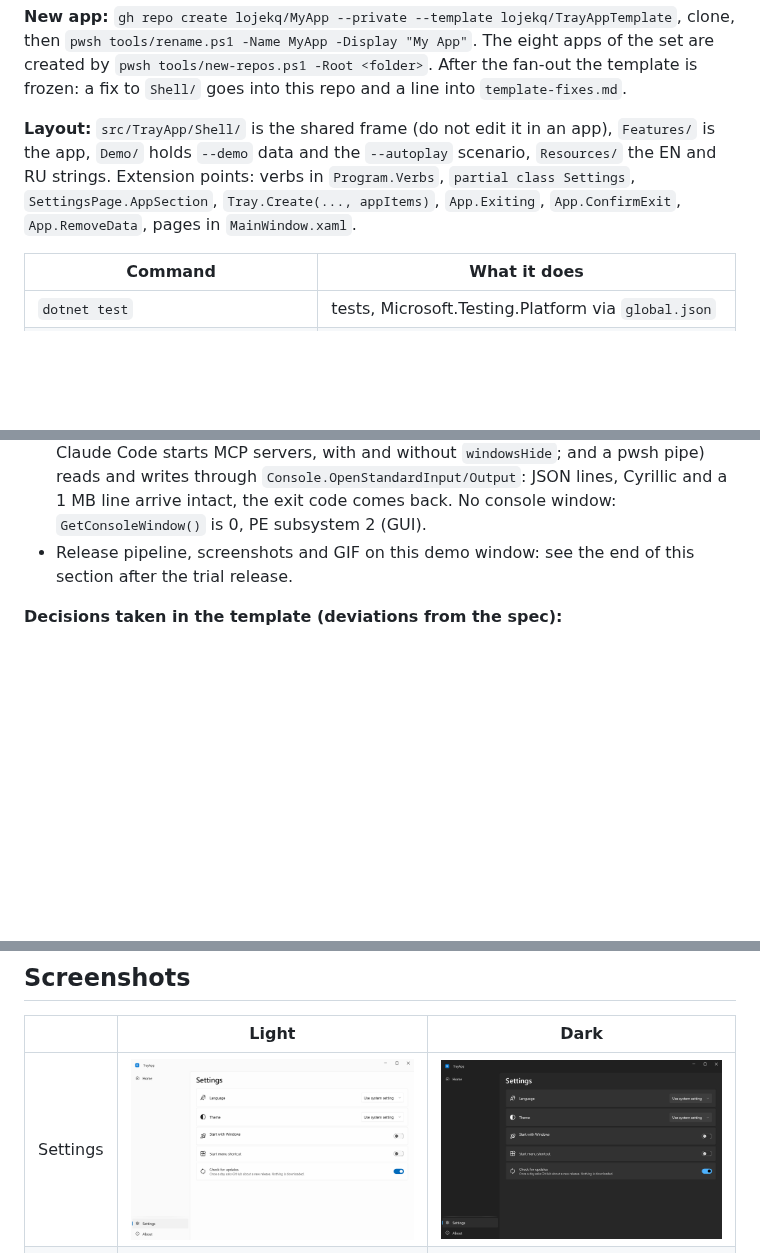
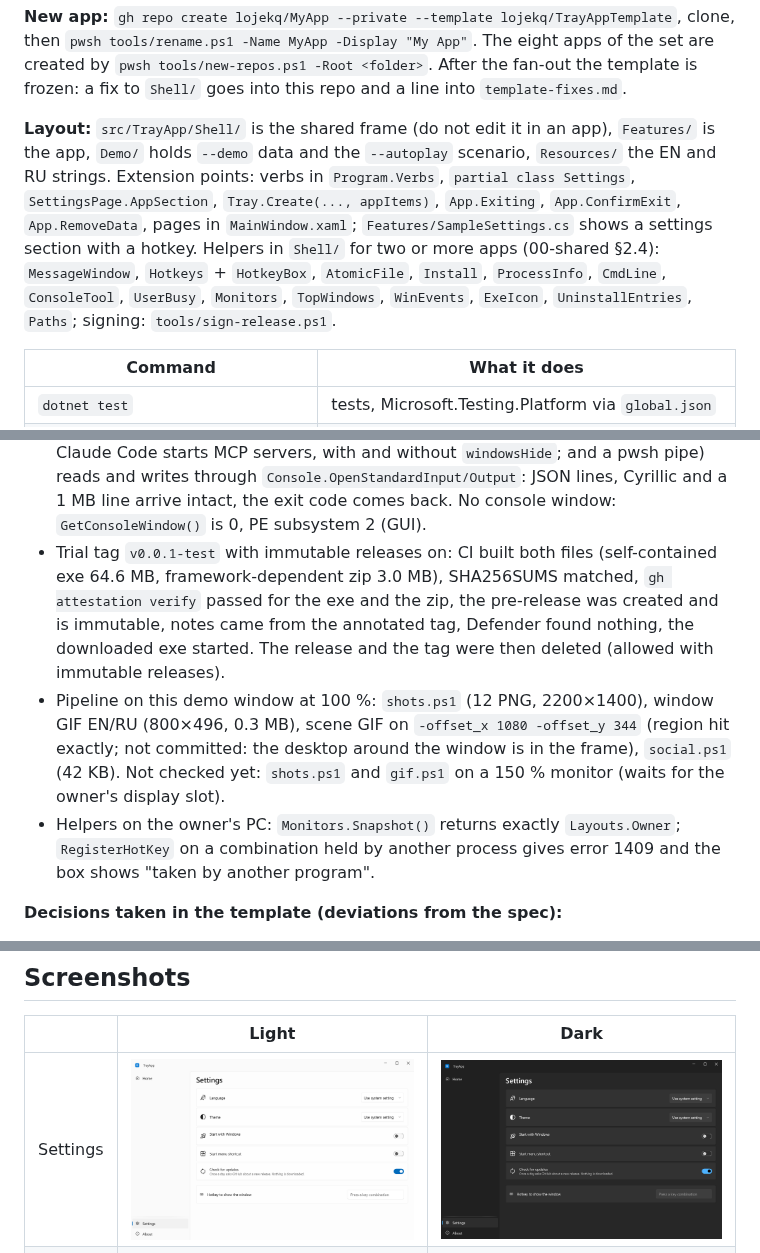
Before and after one commit to lojekq/TrayAppTemplate, a Markdown page: README.md, 3 parts joined by grey strips. Drawn GitHub-style; pictures changed too: docs/settings-dark-en.png, docs/settings-light-en.png; blank space fills up the shorter version.

```diff
--- a/README.md
+++ b/README.md
@@ -31,7 +31,9 @@ After the fan-out the template is frozen: a fix to `Shell/` goes into this repo
 **Layout:** `src/TrayApp/Shell/` is the shared frame (do not edit it in an app), `Features/` is the app,
 `Demo/` holds `--demo` data and the `--autoplay` scenario, `Resources/` the EN and RU strings.
 Extension points: verbs in `Program.Verbs`, `partial class Settings`, `SettingsPage.AppSection`, `Tray.Create(..., appItems)`,
-`App.Exiting`, `App.ConfirmExit`, `App.RemoveData`, pages in `MainWindow.xaml`.
+`App.Exiting`, `App.ConfirmExit`, `App.RemoveData`, pages in `MainWindow.xaml`; `Features/SampleSettings.cs` shows a settings section with a hotkey.
+Helpers in `Shell/` for two or more apps (00-shared §2.4): `MessageWindow`, `Hotkeys` + `HotkeyBox`, `AtomicFile`, `Install`, `ProcessInfo`,
+`CmdLine`, `ConsoleTool`, `UserBusy`, `Monitors`, `TopWindows`, `WinEvents`, `ExeIcon`, `UninstallEntries`, `Paths`; signing: `tools/sign-release.ps1`.
 
 | Command | What it does |
 |---|---|
@@ -44,7 +46,9 @@ Extension points: verbs in `Program.Verbs`, `partial class Settings`, `SettingsP
 **Spikes (phase 1, 2026-10-21, .NET SDK 10.0.402, Windows 11 26300):**
 - An MSTest.Sdk 4.5.1 test project references the WPF WinExe project (`net10.0-windows`): `dotnet test` passes in Debug and Release, WPF types load in tests. MSTest.Sdk needs `<ImplicitUsings>enable</ImplicitUsings>` for `[TestClass]` without `using`.
 - A WinExe started with redirected stdio (node `child_process.spawn` with pipes, as Claude Code starts MCP servers, with and without `windowsHide`; and a pwsh pipe) reads and writes through `Console.OpenStandardInput/Output`: JSON lines, Cyrillic and a 1 MB line arrive intact, the exit code comes back. No console window: `GetConsoleWindow()` is 0, PE subsystem 2 (GUI).
-- Release pipeline, screenshots and GIF on this demo window: see the end of this section after the trial release.
+- Trial tag `v0.0.1-test` with immutable releases on: CI built both files (self-contained exe 64.6 MB, framework-dependent zip 3.0 MB), SHA256SUMS matched, `gh attestation verify` passed for the exe and the zip, the pre-release was created and is immutable, notes came from the annotated tag, Defender found nothing, the downloaded exe started. The release and the tag were then deleted (allowed with immutable releases).
+- Pipeline on this demo window at 100 %: `shots.ps1` (12 PNG, 2200×1400), window GIF EN/RU (800×496, 0.3 MB), scene GIF on `-offset_x 1080 -offset_y 344` (region hit exactly; not committed: the desktop around the window is in the frame), `social.ps1` (42 KB). Not checked yet: `shots.ps1` and `gif.ps1` on a 150 % monitor (waits for the owner's display slot).
+- Helpers on the owner's PC: `Monitors.Snapshot()` returns exactly `Layouts.Owner`; `RegisterHotKey` on a combination held by another process gives error 1409 and the box shows "taken by another program".
 
 **Decisions taken in the template (deviations from the spec):**
 - CsWin32 0.3.358: 0.3.366 is younger than two weeks (00-shared §2.1).
```
Also changed, not shown: README.ru.md (+6 -2 lines), docs/settings-dark-ru.png, docs/settings-light-ru.png, 5 other files.
